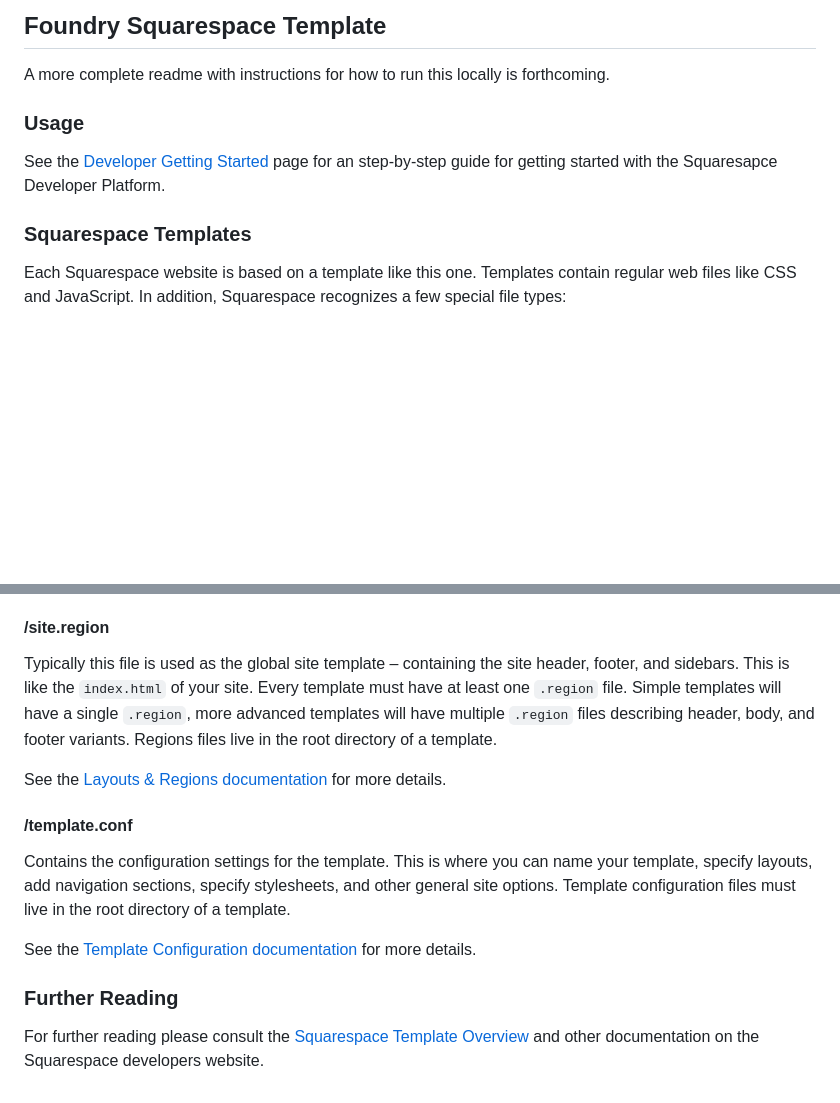
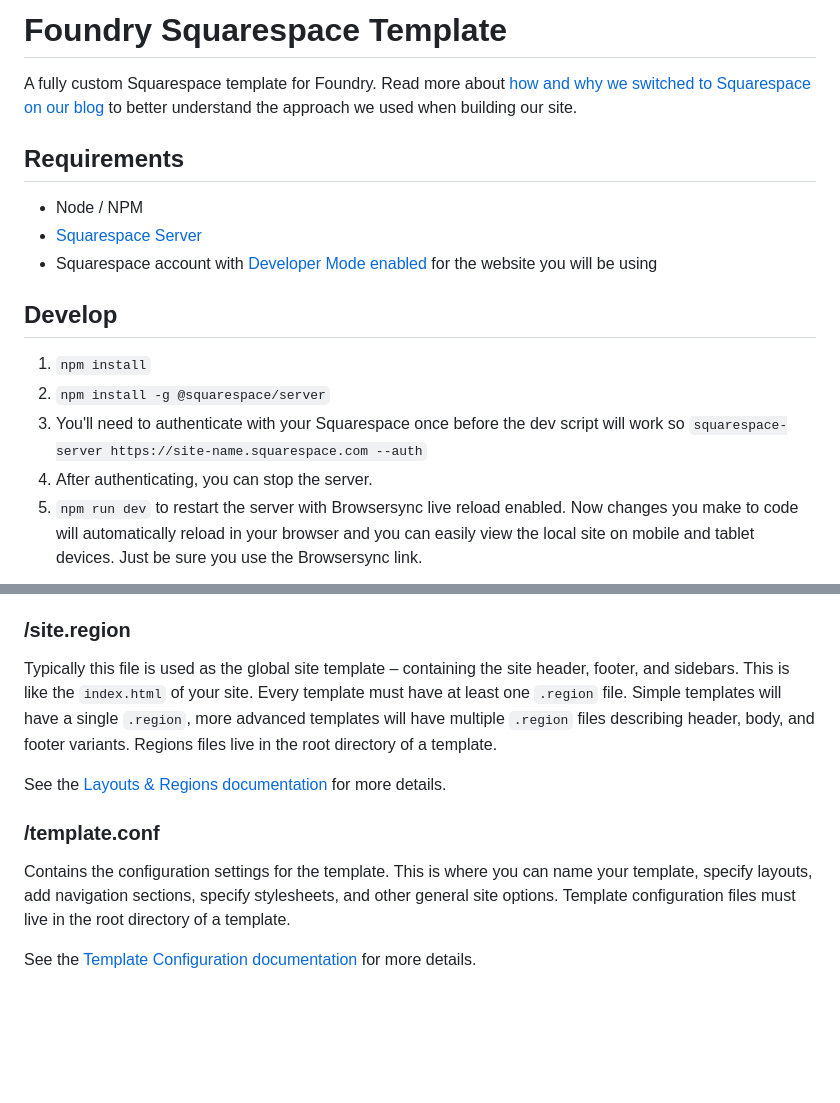
Before and after one commit to FoundryMakes/foundrymakes-squarespace, a Markdown page: readme.md, 2 parts joined by grey strips. Drawn GitHub-style; blank space fills up the shorter version.

```diff
--- a/readme.md
+++ b/readme.md
@@ -1,13 +1,18 @@
-Foundry Squarespace Template
-------------------------------
+# Foundry Squarespace Template
 
-A more complete readme with instructions for how to run this locally is forthcoming.
+A fully custom Squarespace template for Foundry. Read more about [how and why we switched to Squarespace on our blog](https://www.foundrymakes.com/blog/how-and-why-we-switched-to-squarespace) to better understand the approach we used when building our site.
 
-### Usage
+## Requirements
 
-See the [Developer Getting Started](https://developers.squarespace.com/getting-started) page for an step-by-step guide for getting started with the Squaresapce Developer Platform.
+- Node / NPM
+- [Squarespace Server](https://developers.squarespace.com/local-development/)
+- Squarespace account with [Developer Mode enabled](https://developers.squarespace.com/beginner-tutorial/) for the website you will be using
 
-### Squarespace Templates
+## Develop
 
-Each Squarespace website is based on a template like this one. Templates contain regular web files like CSS and JavaScript. In addition, Squarespace recognizes a few special file types:
+1. `npm install`
+2. `npm install -g @squarespace/server`
+3. You'll need to authenticate with your Squarespace once before the dev script will work so `squarespace-server https://site-name.squarespace.com --auth`
+4. After authenticating, you can stop the server.
+5. `npm run dev` to restart the server with Browsersync live reload enabled. Now changes you make to code will automatically reload in your browser and you can easily view the local site on mobile and tablet devices. Just be sure you use the Browsersync link.
 
@@ -30,18 +49,14 @@ Squarespace template files are organized using the following folder structure at
 - **styles**: stylesheet files — styles.css, styles.less
 - [**root**]: sitewide files — site.region, template.conf
 
-#### /site.region
+### /site.region
 
 Typically this file is used as the global site template – containing the site header, footer, and sidebars. This is like the `index.html` of your site. Every template must have at least one `.region` file. Simple templates will have a single `.region`, more advanced templates will have multiple `.region` files describing header, body, and footer variants. Regions files live in the root directory of a template.
 
 See the [Layouts & Regions documentation](https://developers.squarespace.com/layouts-regions/) for more details.
 
-#### /template.conf
+### /template.conf
 
 Contains the configuration settings for the template. This is where you can name your template, specify layouts, add navigation sections, specify stylesheets, and other general site options. Template configuration files must live in the root directory of a template.
 
 See the [Template Configuration documentation](https://developers.squarespace.com/template-configuration/) for more details.
-
-### Further Reading
-
-For further reading please consult the [Squarespace Template Overview](https://developers.squarespace.com/template-overview/) and other documentation on the Squarespace developers website.
```
Also changed, not shown: other parts of readme.md (+18 -4 lines), assets/images/sqs-pages.png (added), assets/images/terminal.png (added).
